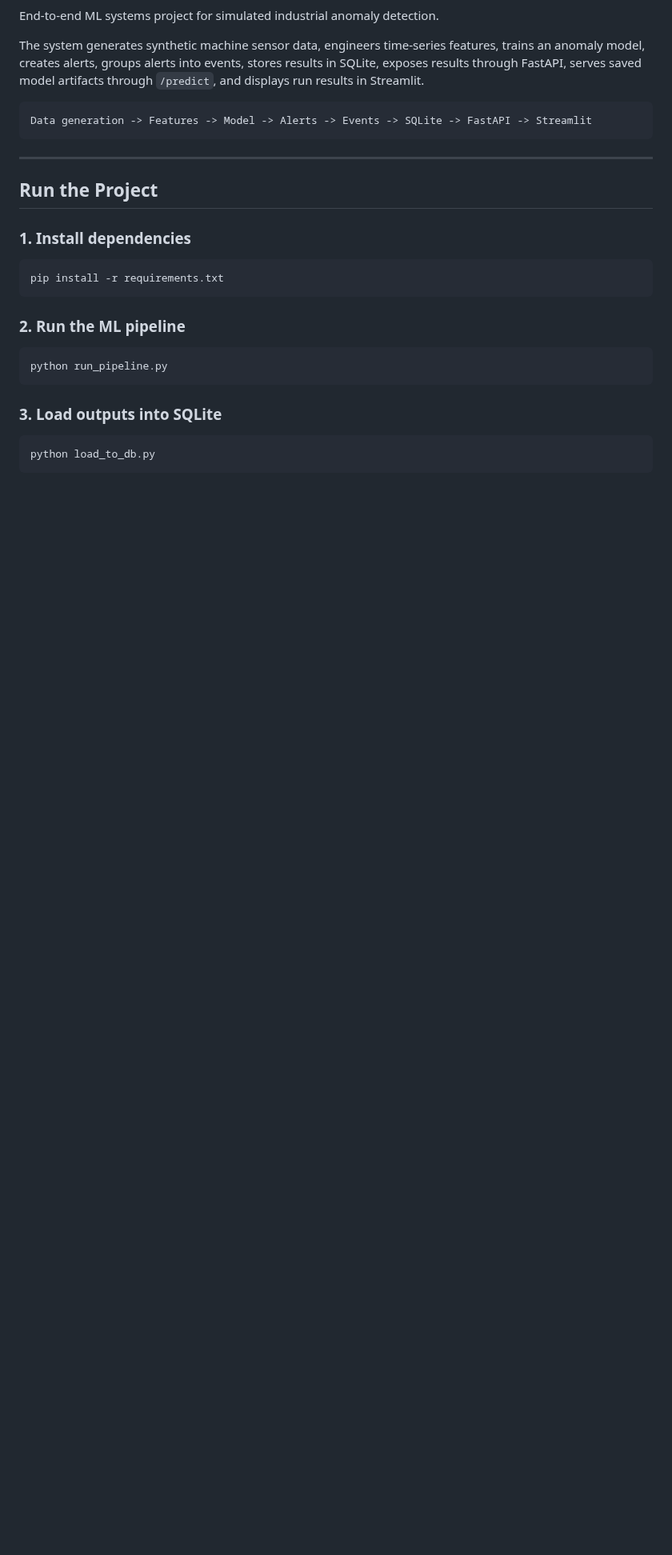
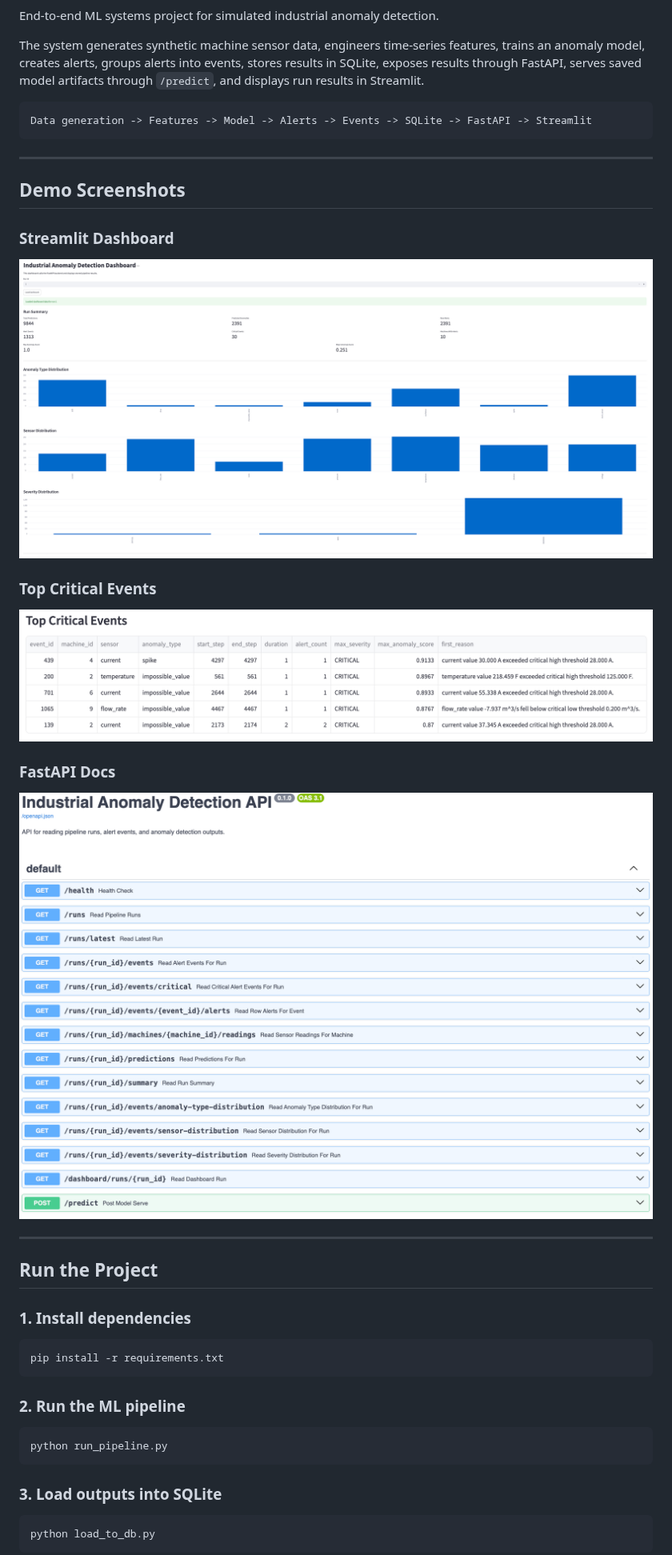
Before and after one commit to zachhersick/anomaly-detection, a Markdown page: README.md, the part around one of its changes. Shown at 80% size. GitHub-like rendering; pictures changed too: docs/images/api-docs.png (added), docs/images/dashboard-events.png (added), docs/images/dashboard-summary.png (added); blank space fills up the shorter version.

````diff
--- a/README.md
+++ b/README.md
@@ -9,6 +9,22 @@ The system generates synthetic machine sensor data, engineers time-series featur
 ```text
 Data generation -> Features -> Model -> Alerts -> Events -> SQLite -> FastAPI -> Streamlit
 ```
+
+---
+
+## Demo Screenshots
+
+### Streamlit Dashboard
+
+![Dashboard summary](docs/images/dashboard-summary.png)
+
+### Top Critical Events
+
+![Top critical events](docs/images/dashboard-events.png)
+
+### FastAPI Docs
+
+![FastAPI docs](docs/images/api-docs.png)
 
 ---
 
````
Also changed, not shown: other parts of README.md (+12 -12 lines), 1 other file.
